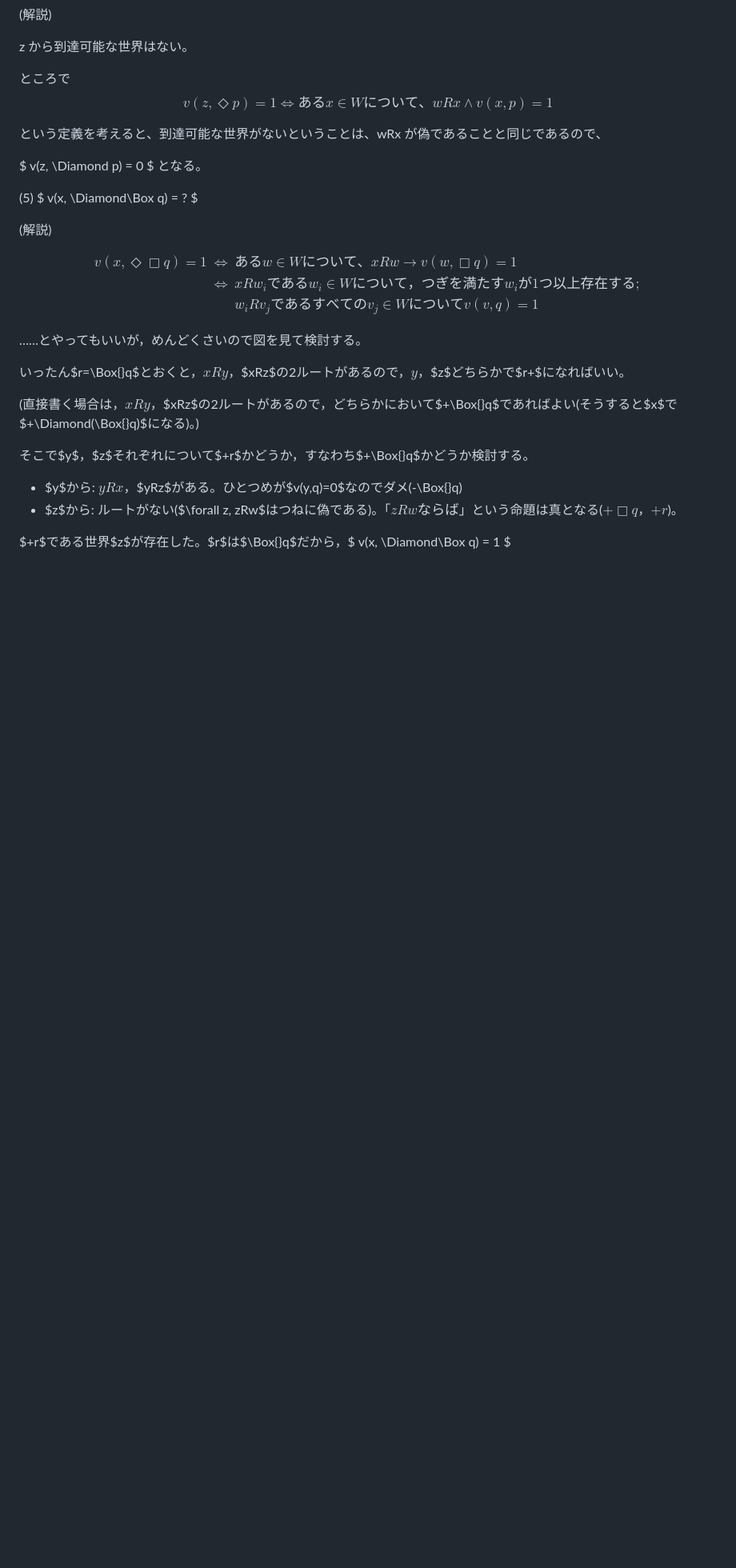
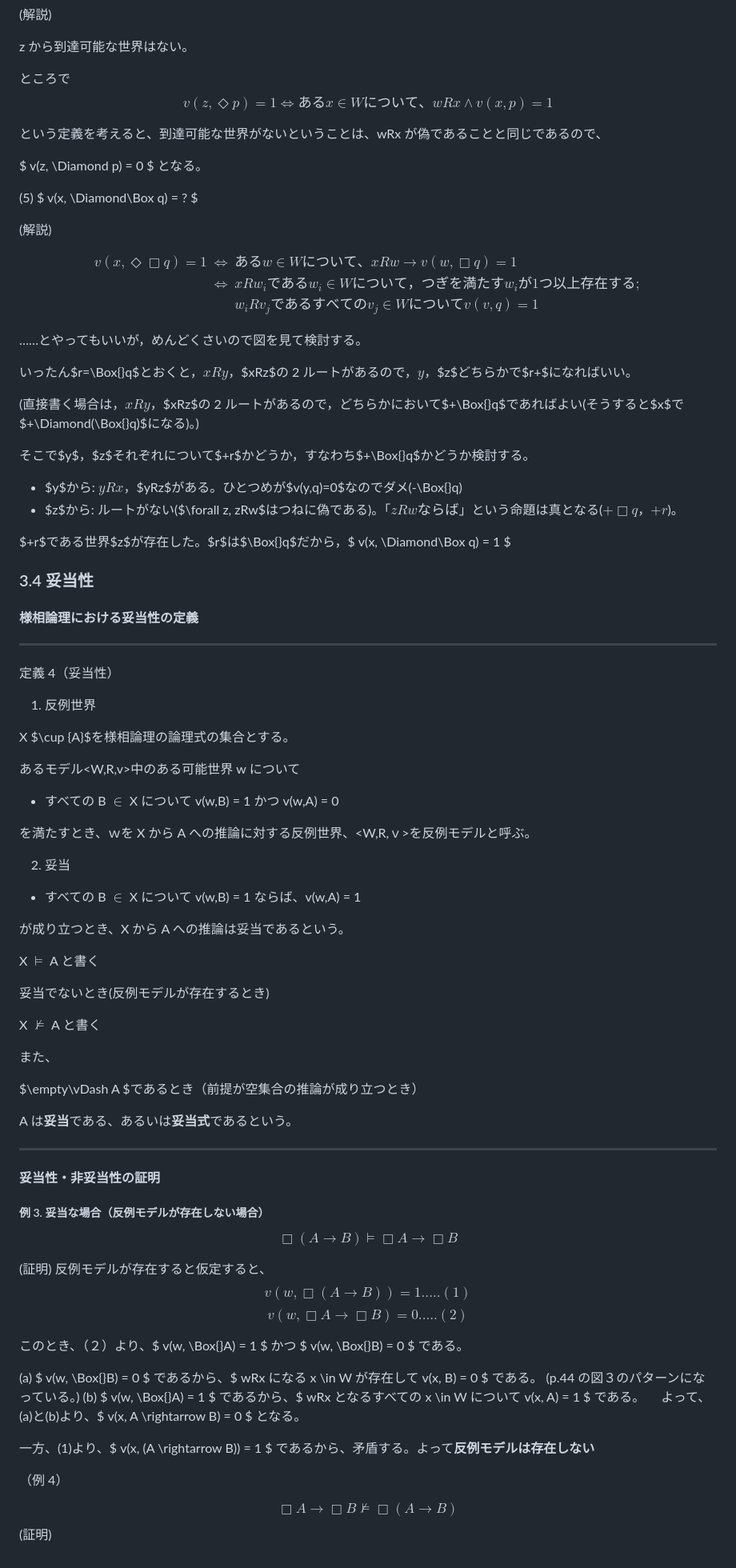
Before and after one commit to flashingwind/philomath, a Markdown page: I部 計算と表現-1.3.md, the part around the change printed below. Shown: that part at 80% size. Rendered like a GitHub page; blank space fills up the shorter version.

Commit message:
4の途中まで

```diff
--- a/I部 計算と表現-1.3.md
+++ b/I部 計算と表現-1.3.md
@@ -246,9 +247,9 @@ $$
 
 ……とやってもいいが，めんどくさいので図を見て検討する。
 
-いったん$r=\Box{}q$とおくと，$xRy$，$xRz$の2ルートがあるので，$y$，$z$どちらかで$r+$になればいい。
+いったん$r=\Box{}q$とおくと，$xRy$，$xRz$の 2 ルートがあるので，$y$，$z$どちらかで$r+$になればいい。
 
-(直接書く場合は，$xRy$，$xRz$の2ルートがあるので，どちらかにおいて$+\Box{}q$であればよい(そうすると$x$で$+\Diamond(\Box{}q)$になる)。)
+(直接書く場合は，$xRy$，$xRz$の 2 ルートがあるので，どちらかにおいて$+\Box{}q$であればよい(そうすると$x$で$+\Diamond(\Box{}q)$になる)。)
 
 そこで$y$，$z$それぞれについて$+r$かどうか，すなわち$+\Box{}q$かどうか検討する。
 
@@ -256,3 +257,66 @@ $$
 - $z$から: ルートがない($\forall z, zRw$はつねに偽である)。「$zRwならば$」という命題は真となる($+\Box{}q$，$+r$)。
 
 $+r$である世界$z$が存在した。$r$は$\Box{}q$だから，$ v(x, \Diamond\Box q) = 1 $
+
+### 3.4 妥当性
+
+#### 様相論理における妥当性の定義
+
+---
+
+定義 4（妥当性）
+
+1. 反例世界
+
+X $\cup \{A\}$を様相論理の論理式の集合とする。
+
+あるモデル<W,R,v>中のある可能世界 w について
+
+- すべての B $\in$ X について v(w,B) = 1 かつ v(w,A) = 0
+
+を満たすとき、ｗを X から A への推論に対する反例世界、<W,R,ｖ>を反例モデルと呼ぶ。
+
+2. 妥当
+
+- すべての B $\in$ X について v(w,B) = 1 ならば、v(w,A) = 1
+
+が成り立つとき、X から A への推論は妥当であるという。
+
+X $\vDash$ A と書く
+
+妥当でないとき(反例モデルが存在するとき)
+
+X $\not\vDash$ A と書く
+
+また、
+
+$\empty\vDash A $であるとき（前提が空集合の推論が成り立つとき）
+
+A は**妥当**である、あるいは**妥当式**であるという。
+
+---
+
+#### 妥当性・非妥当性の証明
+
+##### 例 3. 妥当な場合（反例モデルが存在しない場合）
+
+$$ \Box (A \rightarrow B) \vDash \Box{}A\rightarrow \Box{}B $$
+
+(証明)
+反例モデルが存在すると仮定すると、
+$$ v(w, \Box{}(A \rightarrow B)) = 1 .....(1)$$
+$$ v(w, \Box{}A\rightarrow \Box{}B) = 0 .....(2) $$
+
+このとき、（２）より、$ v(w, \Box{}A) = 1 $ かつ $ v(w, \Box{}B) = 0 $ である。
+
+(a) $ v(w, \Box{}B) = 0 $ であるから、$ wRx になる x \in W が存在して v(x, B) = 0 $ である。
+(p.44 の図３のパターンになっている。)
+(b) $ v(w, \Box{}A) = 1 $ であるから、$ wRx となるすべての x \in W について v(x, A) = 1 $ である。
+　よって、(a)と(b)より、$ v(x, A \rightarrow B) = 0 $ となる。
+
+一方、(1)より、$ v(x, (A \rightarrow B)) = 1 $ であるから、矛盾する。よって**反例モデルは存在しない**
+
+（例 4）
+
+$$ \Box{}A \rightarrow \Box{}B \not\vDash \Box(A \rightarrow B) $$
+(証明)
```
Also changed, not shown: other parts of I部 計算と表現-1.3.md (+2 -1 lines).
